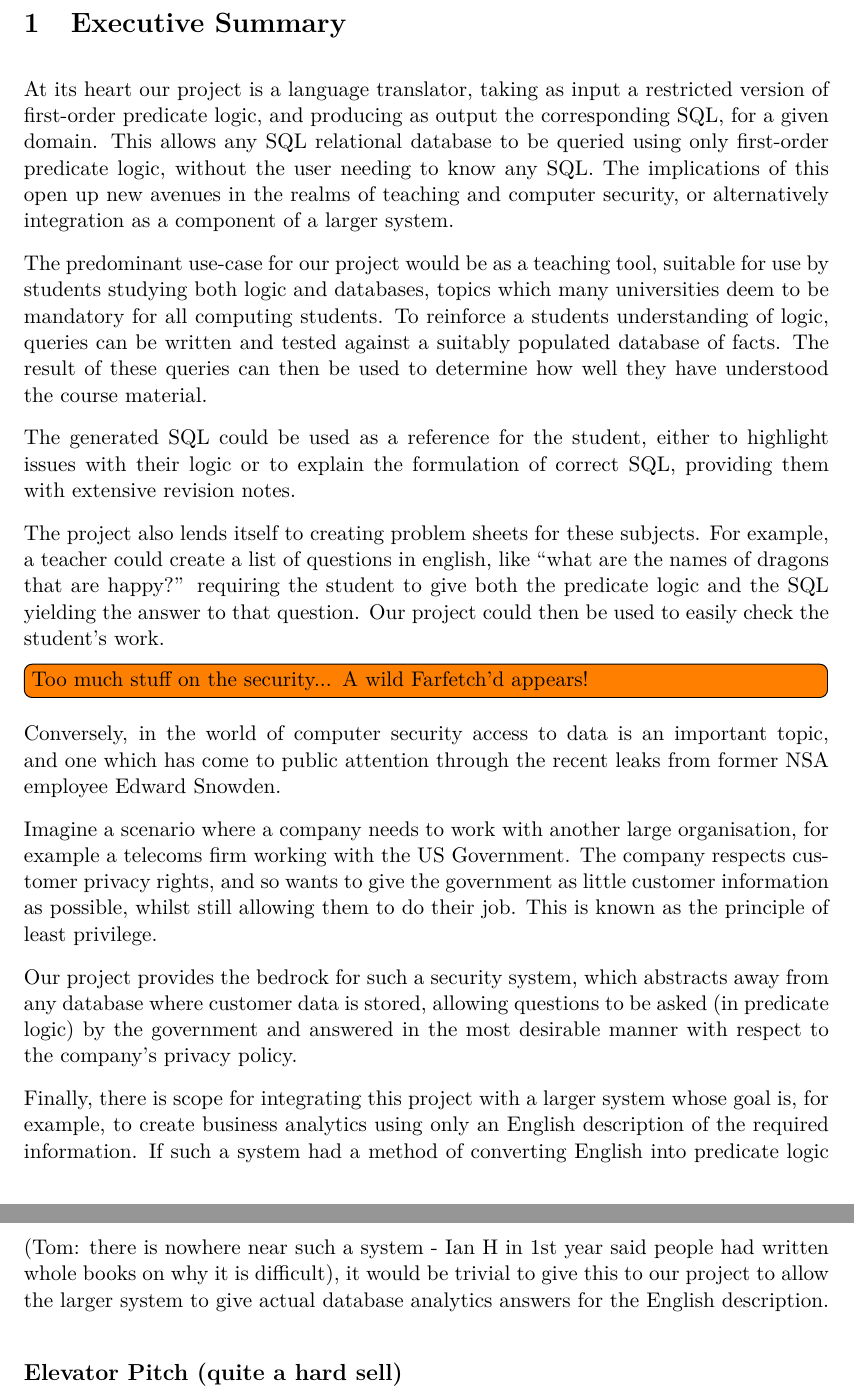
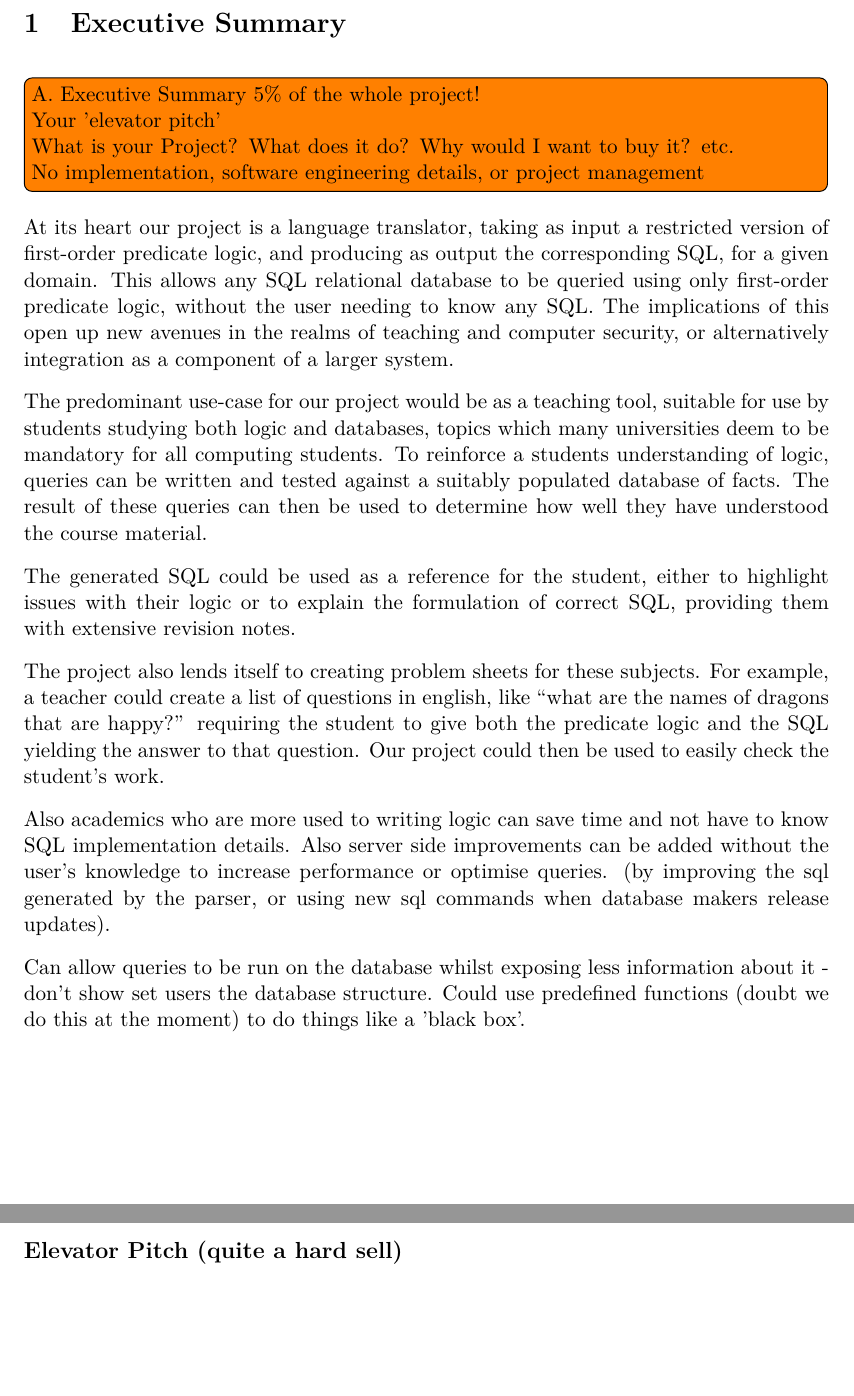
Before and after one commit to Tedworthy/ATLAST, a LaTeX document (report/report.tex): two parts of pages 5 and 6 of 43, joined at a grey line, cut so that both start at the same text, the shorter picture padded with empty space. Compiled offline with pdfLaTeX.

Commit message:
exec summary bodging

```diff
--- a/report/report.tex
+++ b/report/report.tex
@@ -110,6 +110,14 @@
 \setlength{\parskip}{0.3cm} \setlength{\parindent}{0cm}
 
 \section{Executive Summary}
+  \todo[inline]{A. Executive Summary 5\% of the whole project!
+
+    Your 'elevator pitch'
+
+    What is your Project? What does it do? Why would I want to buy it? etc.
+
+    No implementation, software engineering details, or project management
+}
   At its heart our project is a language translator, taking as input a
   restricted version of first-order predicate logic, and producing as output
   the corresponding SQL, for a given domain. This allows any SQL relational
@@ -136,31 +144,16 @@
   give both the predicate logic and the SQL yielding the answer to that
   question. Our project could then be used to easily check the student's work.
 
-  \todo[inline]{Too much stuff on the security... A wild Farfetch'd appears!}
-
-  Conversely, in the world of computer security access to data is an important
-  topic, and one which has come to public attention through the recent leaks
-  from former NSA employee Edward Snowden.
-
-  Imagine a scenario where a company needs to work with another large
-  organisation, for example a telecoms firm working with the US Government. The
-  company respects customer privacy rights, and so wants to give the government
-  as little customer information as possible, whilst still allowing them to do
-  their job. This is known as the principle of least privilege.
-
-  Our project provides the bedrock for such a security system, which
-  abstracts away from any database where customer data is stored, allowing
-  questions to be asked (in predicate logic) by the government and answered in
-  the most desirable manner with respect to the company's privacy policy.
-
-  Finally, there is scope for integrating this project with a larger system
-  whose goal is, for example, to create business analytics using only an
-  English description of the required information. If such a system had a
-  method of converting English into predicate logic (Tom: there is nowhere
-  near such a system - Ian H in 1st year said people had written whole books
-  on why it is difficult), it would be trivial to
-  give this to our project to allow the larger system to give actual database
-  analytics answers for the English description.
+  Also academics who are more used to writing logic can save time and not have
+  to know SQL implementation details. Also server side improvements can be added
+  without the user's knowledge to increase performance or optimise queries. (by
+  improving the sql generated by the parser, or using new sql commands when
+  database makers release updates).
+
+  Can allow queries to be run on the database whilst exposing less information
+  about it - don't show set users the database structure. Could use predefined
+  functions (doubt we do this at the moment) to do things like a 'black box'.
+
 
   \subsection*{Elevator Pitch (quite a hard sell)}
   \todo[inline]{I swear this is the same thing as the executive summary?}
```
